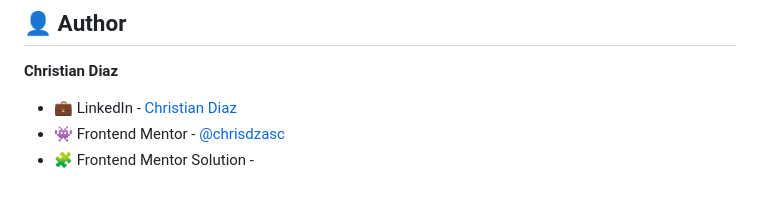
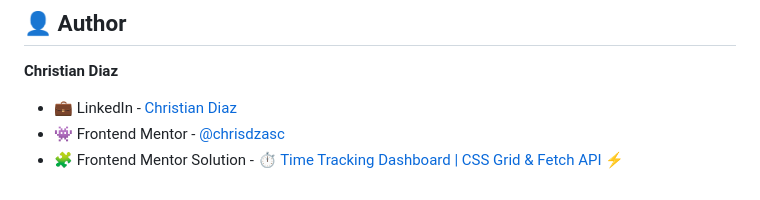
Before and after one commit to chrisdzasc/Time-Tracking-Dashboard, a Markdown page: README.md, the part around the change. GitHub-like rendering.

Commit message:
docs: add the link to the frontend mentor solution

```diff
--- a/README.md
+++ b/README.md
@@ -63,4 +63,4 @@ The challenge was to build out this **dashboard** 📊 and get it looking as clo
 
 - 💼 LinkedIn - [Christian Diaz](https://www.linkedin.com/in/chris-diazasc/)
 - 👾 Frontend Mentor - [@chrisdzasc](https://www.frontendmentor.io/profile/chrisdzasc)
-- 🧩 Frontend Mentor Solution - []()
+- 🧩 Frontend Mentor Solution - [⏱️ Time Tracking Dashboard | CSS Grid & Fetch API ⚡](https://www.frontendmentor.io/solutions/-time-tracking-dashboard-css-grid-and-fetch-api-rL4xLkRjSt)
```
